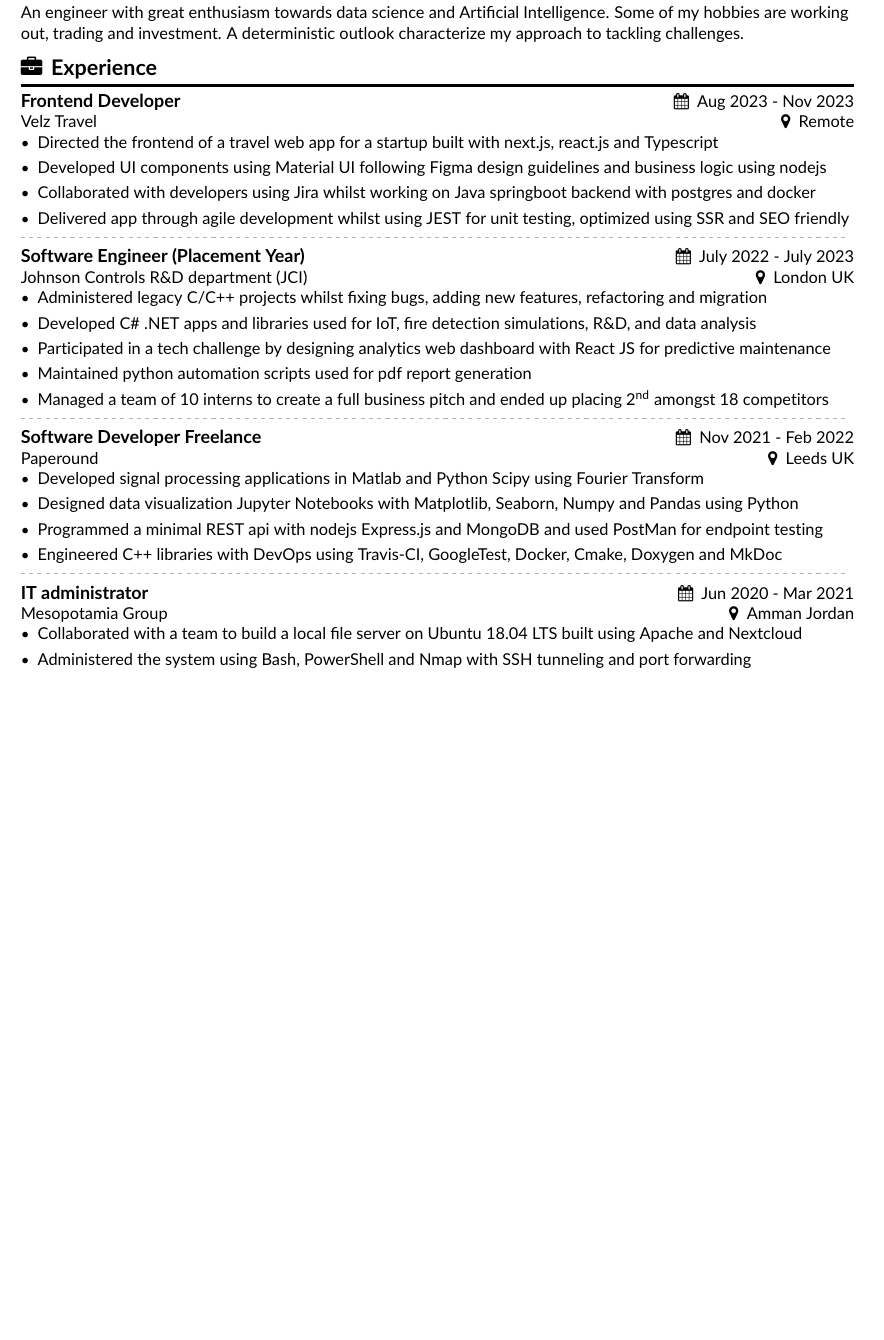
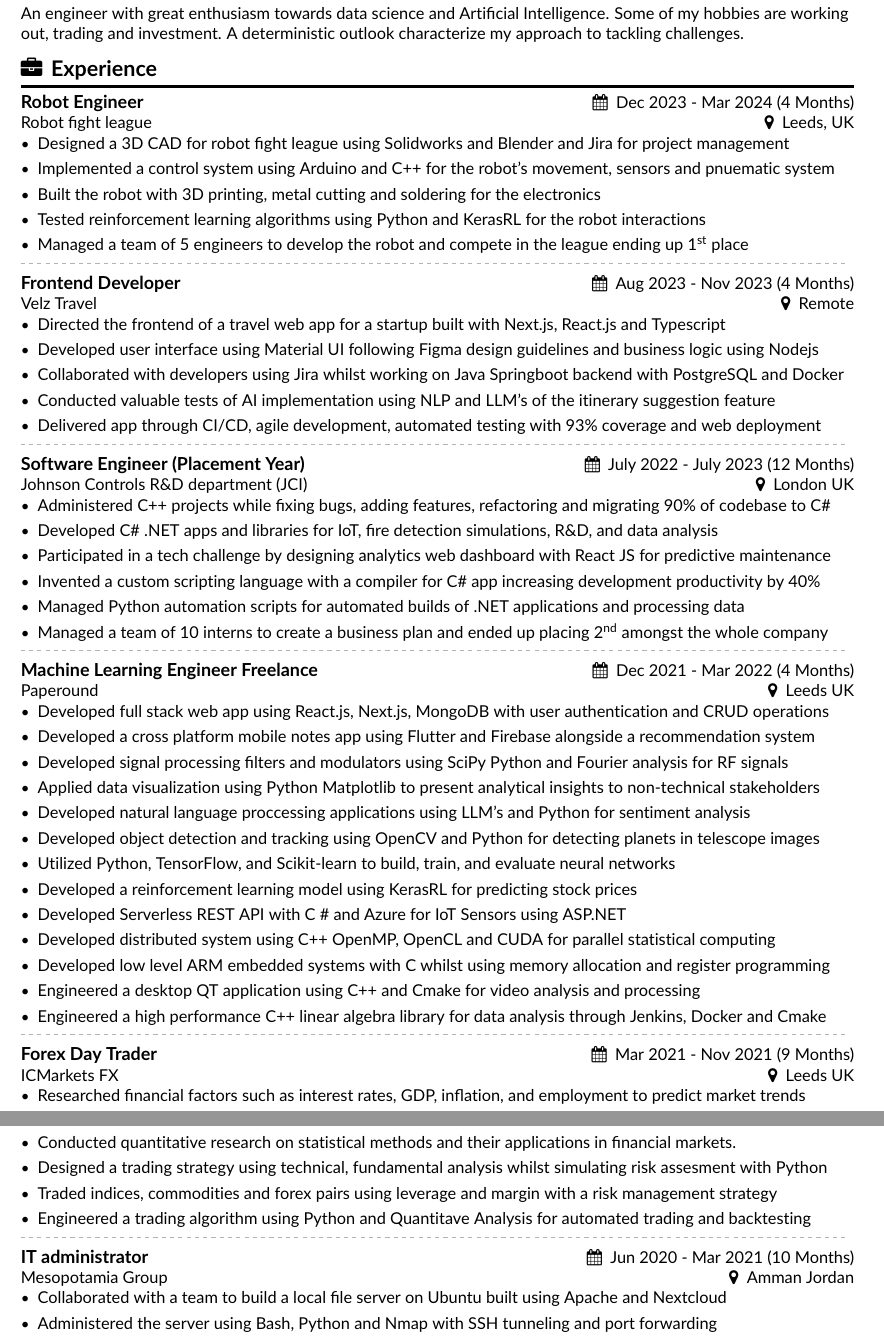
Before and after one commit to harith-alsafi/resume, a LaTeX CV (main.tex): part of page 1 of 2 before the commit and two parts of pages 1 and 2 of 3 after it, the two joined at a grey line, cut so that both start at the same text, the shorter picture padded with empty space. Compiled offline with pdfLaTeX.

Commit message:
added all experiences

```diff
--- a/main.tex
+++ b/main.tex
@@ -92,50 +92,73 @@
 
 \cvsection{\faBriefcase \, Experience}
 
-% \cvevent{Robot Engineer}{\href{http://cambridge.edu.jo/}{Robot fight league}}{Oct 2023 - Mar 2024}{Leeds, UK}
-% \begin{itemize}
-% \item Led a team to create a data science web app using Python Django, and Matlab for data analysis
-% \item Supervised UI/UX designers on Figma designs whilst managing the developers
-% \end{itemize}
-% \tightdivider
-
-
-\cvevent{Frontend Developer}{Velz Travel}{Aug 2023 - Nov 2023}{Remote}
+\cvevent{Robot Engineer}{Robot fight league}{Dec 2023 - Mar 2024 (4 Months)}{Leeds, UK}
 \begin{itemize}
-\item Directed the frontend of a travel web app for a startup built with next.js, react.js and Typescript
-\item Developed UI components using Material UI following Figma design guidelines and business logic using nodejs
-\item Collaborated with developers using Jira whilst working on Java springboot backend with postgres and docker
-\item Delivered app through agile development whilst using JEST for unit testing, optimized using SSR and SEO friendly
-% \item Achieved the best delegate status in the form of well researched debates and reports
+\item Designed a 3D CAD for robot fight league using Solidworks and Blender and Jira for project management
+\item Implemented a control system using Arduino and C++ for the robot's movement, sensors and pnuematic system
+\item Built the robot with 3D printing, metal cutting and soldering for the electronics
+\item Tested reinforcement learning algorithms using Python and KerasRL for the robot interactions
+\item Managed a team of 5 engineers to develop the robot and compete in the league ending up 1\textsuperscript{st} place
 \end{itemize}
 \tightdivider
 
-\cvevent{Software Engineer (Placement Year)}{Johnson Controls R\&D department (JCI)}{July 2022 - July 2023}{London UK}
+\cvevent{Frontend Developer}{Velz Travel}{Aug 2023 - Nov 2023 (4 Months)}{Remote}
 \begin{itemize}
-\item Administered legacy C/C++ projects whilst fixing bugs, adding new features, refactoring and migration
-\item Developed C\# .NET apps and libraries used for IoT, fire detection simulations, R\&D, and data analysis
-\item Participated in a tech challenge by designing analytics web dashboard with React JS for predictive maintenance
-\item Maintained python automation scripts used for pdf report generation
-\item Managed a team of 10 interns to create a full business pitch and ended up placing  2\textsuperscript{nd} amongst 18 competitors
+\item Directed the frontend of a travel web app for a startup built with Next.js, React.js and Typescript
+\item Developed user interface using Material UI following Figma design guidelines and business logic using Nodejs
+\item Collaborated with developers using Jira whilst working on Java Springboot backend with PostgreSQL and Docker
+\item Conducted valuable tests of AI implementation using NLP and LLM's of the itinerary suggestion feature
+\item Delivered app through CI/CD, agile development, automated testing with 93\% coverage and web deployment
 \end{itemize}
 \tightdivider
 
-% //TODO: add trading job
-
-\cvevent{Software Developer Freelance}{Paperound}{Nov 2021 - Feb 2022}{Leeds UK}
+\cvevent{Software Engineer (Placement Year)}{Johnson Controls R\&D department (JCI)}{July 2022 - July 2023 (12 Months)}{London UK}
 \begin{itemize}
-\item Developed signal processing applications in Matlab and Python Scipy using Fourier Transform
-\item Designed data visualization Jupyter Notebooks with Matplotlib, Seaborn, Numpy and Pandas using Python
-\item Programmed a minimal REST api with nodejs Express.js and MongoDB and used PostMan for endpoint testing
-\item Engineered C++ libraries with DevOps using Travis-CI, GoogleTest, Docker, Cmake, Doxygen and MkDoc
+\item Administered C++ projects while fixing bugs, adding features, refactoring and migrating 90\% of codebase to C\#
+\item Developed C\# .NET apps and libraries for IoT, fire detection simulations, R\&D, and data analysis
+\item Participated in a tech challenge by designing analytics web dashboard with React JS for predictive maintenance
+\item Invented a custom scripting language with a compiler for C\# app increasing development productivity by 40\%
+\item Managed Python automation scripts for automated builds of .NET applications and processing data
+\item Managed a team of 10 interns to create a business plan and ended up placing  2\textsuperscript{nd} amongst the whole company
 \end{itemize}
 \tightdivider
 
-\cvevent{IT administrator}{Mesopotamia Group}{Jun 2020 - Mar 2021}{Amman Jordan}
+\cvevent{Machine Learning Engineer Freelance}{Paperound}{Dec 2021 - Mar 2022 (4 Months)}{Leeds UK}
+% \cvevent{C++ Developer Freelance}{Paperound}{Dec 2021 - Mar 2022 (4 Months)}{Leeds UK}
+% \cvevent{Software Developer Freelance}{Paperound}{Dec 2021 - Mar 2022 (4 Months)}{Leeds UK}
 \begin{itemize}
-\item Collaborated with a team to build a local file server on Ubuntu 18.04 LTS built using Apache and Nextcloud
-\item Administered the system using Bash, PowerShell and Nmap with SSH tunneling and port forwarding
-\item Engineered a complex version using a raspberry pie, network interface card and attached storage.
+\item Developed full stack web app using React.js, Next.js, MongoDB with user authentication and CRUD operations
+\item Developed a cross platform mobile notes app using Flutter and Firebase alongside a recommendation system
+\item Developed signal processing filters and modulators using SciPy Python and Fourier analysis for RF signals
+\item Applied data visualization using Python Matplotlib to present analytical insights to non-technical stakeholders
+\item Developed natural language proccessing applications using LLM's and Python for sentiment analysis
+\item Developed object detection and tracking using OpenCV and Python for detecting planets in telescope images
+\item Utilized Python, TensorFlow, and Scikit-learn to build, train, and evaluate neural networks
+\item Developed a reinforcement learning model using KerasRL for predicting stock prices
+\item Developed Serverless REST API with C \# and Azure for IoT Sensors using ASP.NET
+\item Developed distributed system using C++ OpenMP, OpenCL and CUDA for parallel statistical computing
+\item Developed low level ARM embedded systems with C whilst using memory allocation and register programming
+\item Engineered a desktop QT application using C++ and Cmake for video analysis and processing
+\item Engineered a high performance C++ linear algebra library for data analysis through Jenkins, Docker and Cmake
+\end{itemize}
+\tightdivider
+
+\cvevent{Forex Day Trader}{ICMarkets FX}{Mar 2021 - Nov 2021 (9 Months)}{Leeds UK}
+\begin{itemize}
+\item Researched financial factors such as interest rates, GDP, inflation, and employment to predict market trends
+\item Conducted quantitative research on statistical methods and their applications in financial markets.
+\item Designed a trading strategy using technical, fundamental analysis whilst simulating risk assesment with Python
+\item Traded indices, commodities and forex pairs using leverage and margin with a risk management strategy
+\item Engineered a trading algorithm using Python and Quantitave Analysis for automated trading and backtesting
+\end{itemize}
+\tightdivider
+
+\cvevent{IT administrator}{Mesopotamia Group}{Jun 2020 - Mar 2021 (10 Months)}{Amman Jordan}
+\begin{itemize}
+\item Collaborated with a team to build a local file server on Ubuntu built using Apache and Nextcloud
+\item Administered the server using Bash, Python and Nmap with SSH tunneling and port forwarding
+\item Engineered a load balancer using MPI and C to distribute traffic between servers increasing availability by 34\%
+\item Analyzed the network data logs using Python to predict and prevent cyber attacks
 \item Implemented Linux networking and protocols using IP addressing and routing for cloud hosting
 \end{itemize}
 
```
Also changed, not shown: main.pdf, main.tex (110 more changed lines).
